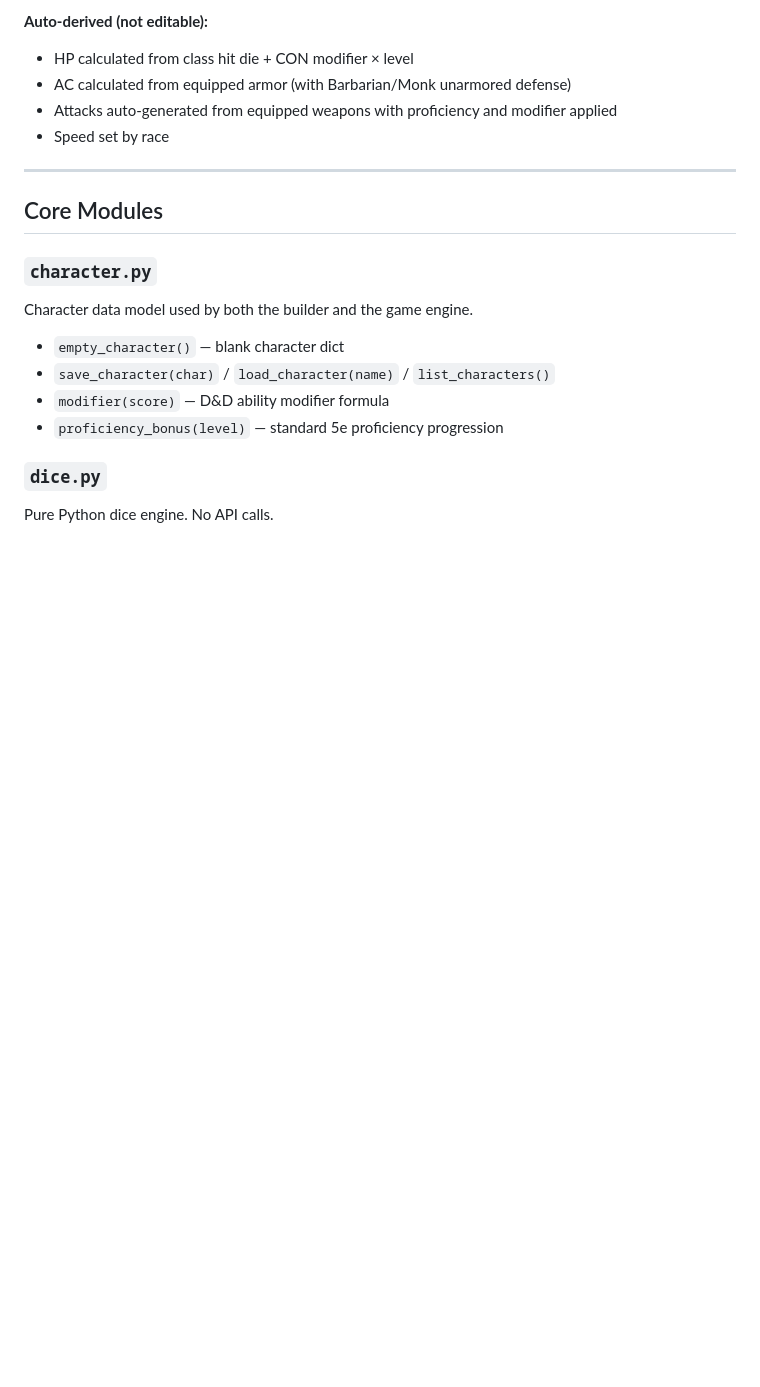
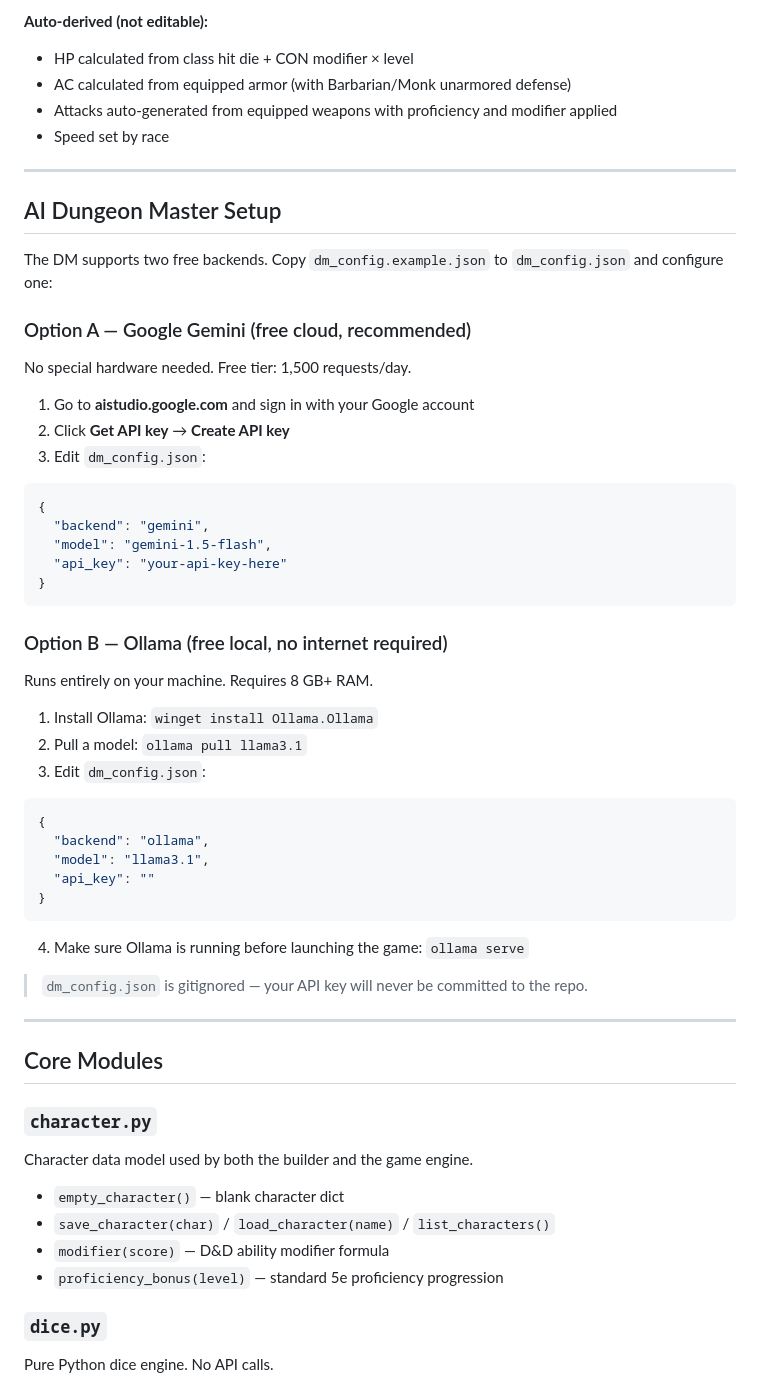
Before and after one commit to Smlcrp/dndgame, a Markdown page: README.md, the part around one of its changes. Drawn GitHub-style; blank space fills up the shorter version.

Commit message:
Update README: dm.py complete, Gemini/Ollama setup instructions

````diff
--- a/README.md
+++ b/README.md
@@ -44,6 +44,43 @@ Or double-click `Launch Character Builder.bat`.
 - AC calculated from equipped armor (with Barbarian/Monk unarmored defense)
 - Attacks auto-generated from equipped weapons with proficiency and modifier applied
 - Speed set by race
+
+---
+
+## AI Dungeon Master Setup
+
+The DM supports two free backends. Copy `dm_config.example.json` to `dm_config.json` and configure one:
+
+### Option A — Google Gemini (free cloud, recommended)
+No special hardware needed. Free tier: 1,500 requests/day.
+
+1. Go to **aistudio.google.com** and sign in with your Google account
+2. Click **Get API key** → **Create API key**
+3. Edit `dm_config.json`:
+```json
+{
+  "backend": "gemini",
+  "model": "gemini-1.5-flash",
+  "api_key": "your-api-key-here"
+}
+```
+
+### Option B — Ollama (free local, no internet required)
+Runs entirely on your machine. Requires 8 GB+ RAM.
+
+1. Install Ollama: `winget install Ollama.Ollama`
+2. Pull a model: `ollama pull llama3.1`
+3. Edit `dm_config.json`:
+```json
+{
+  "backend": "ollama",
+  "model": "llama3.1",
+  "api_key": ""
+}
+```
+4. Make sure Ollama is running before launching the game: `ollama serve`
+
+> `dm_config.json` is gitignored — your API key will never be committed to the repo.
 
 ---
 
````
Also changed, not shown: other parts of README.md (+18 -4 lines).
